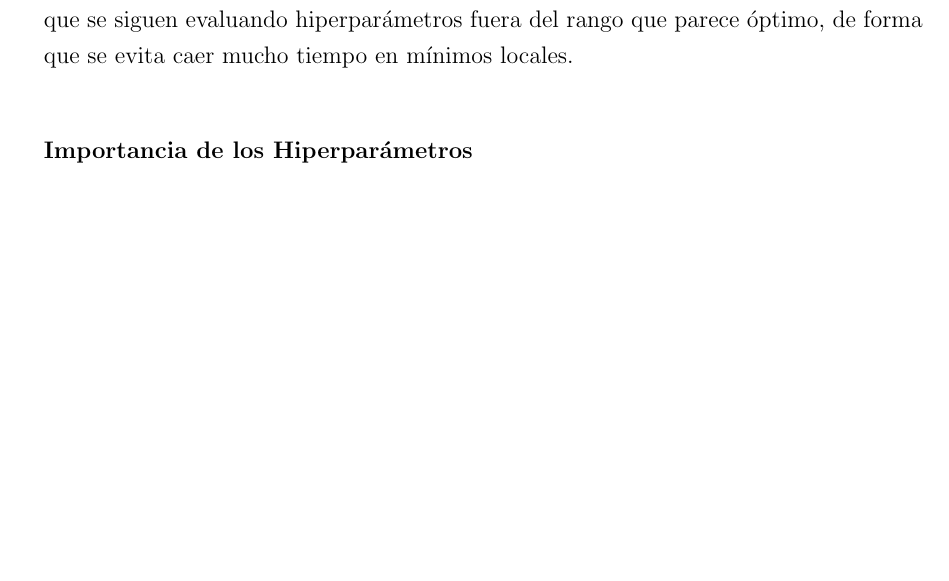
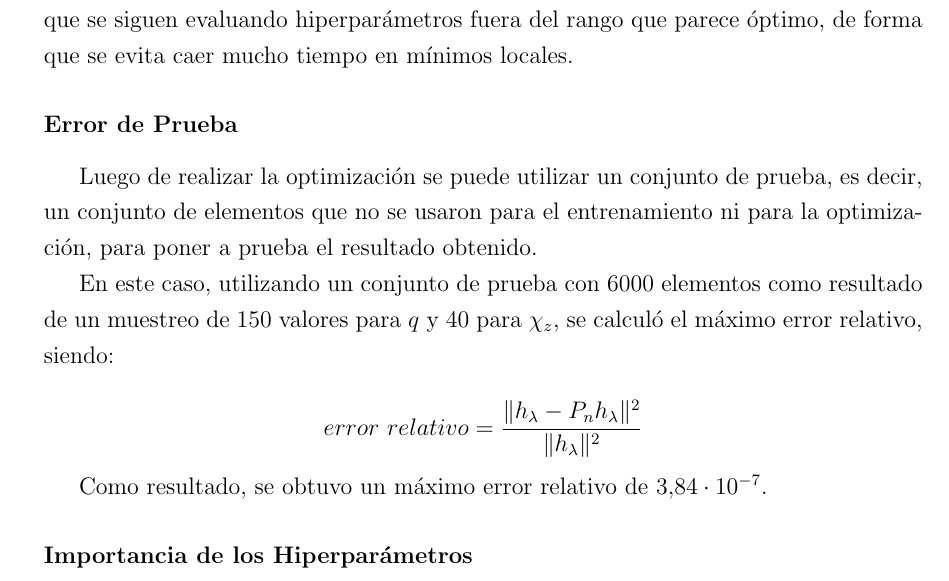
Before and after one commit to atuel96/Tesis-licenciatura, a LaTeX thesis (main_tesis.tex, which reads resultados.tex): part of page 51 of 58, cut so that both start at the same text, the shorter picture padded with empty space. Compiled offline with pdfLaTeX; a LaTeX package or settings file that is missing is left out.

Commit message:
Agregar Error de Prueba/Testeo
Agregar en sección Resultados el error de prueba luego de realizar
la optimización de una base hp-greedy

```diff
--- a/resultados.tex
+++ b/resultados.tex
@@ -121,6 +121,20 @@ En total se realizaron 500 iteraciones, y el mejor máximo error de validación
 En la figura \ref{fig:optuna_2d} se observa la evolución de la optimización realizada, que requirió alrededor de 8 horas para completarse. Se puede ver que para cada hiperparámetro se observa una convergencia a cierto valor, pero sin dejar de lado la exploración, es decir, que se siguen evaluando hiperparámetros fuera del rango que parece óptimo, de forma que se evita caer mucho tiempo en mínimos locales.
 
 
+\subsubsection*{Error de Prueba}
+
+Luego de realizar la optimización se puede utilizar un conjunto de prueba, es decir, un conjunto de elementos que no se usaron para el entrenamiento ni para la optimización, para poner a prueba el resultado obtenido.
+
+En este caso, utilizando un conjunto de prueba con 6000 elementos como resultado de un muestreo de 150 valores para $q$ y 40 para $\chi_z$, se calculó el máximo error relativo, siendo:
+
+\[
+error \ relativo = \frac{\| h_{\lambda} - P_n h_{\lambda} \|^2}{\| h_{\lambda} \|^2}
+\]
+
+Como resultado, se obtuvo un máximo error relativo de $3.84 \cdot 10^{-7}$.
+
+
+
 \subsubsection{Importancia de los Hiperparámetros}
 
 Una vez realizada una optimización se puede estimar la importancia relativa de cada hiperparámetro con el algoritmo fANOVA \cite{pmlr-v32-hutter14}. Básicamente la idea es dividir la varianza total en distintos componentes que representen la varianza producida por cada hiperparámetro. En la figura \ref{fig:param_import} se observa a la izquierda en naranja los resultados para la optimización realizada, y a la derecha en azul se ven los resultados para otro espacio de búsqueda, esta vez con $n_{max} \in \{20, ..., 30\}$  y $l_{max} = \{2, ..., 8\}$ (es decir que se redujo el espacio de búsqueda para $n_{max}$ y $l_{max}$). Se puede ver que la importancia que tienen los hiperparámetros depende claramente del espacio de búsqueda, pero en general se observó que $n_{max}$ y $l_{max}$ suelen tener mayor importancia relativa al resto de hiperparámetros.
```
Also changed, not shown: main_tesis.pdf, 1 other file.
